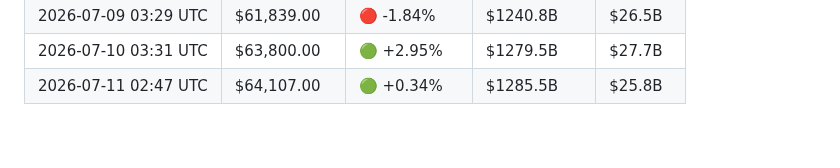
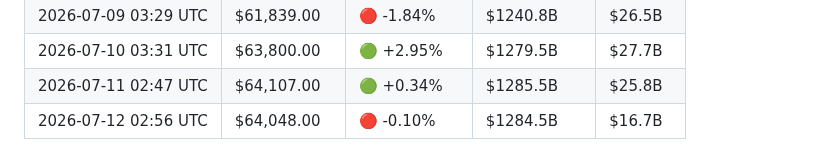
Before and after one commit to YTxFSGAMERz/Random-Walk-Hypothesis, a Markdown page: market_log.md, the part around the change. Rendered like a GitHub page.

Commit message:
📊 Daily BTC update — 2026-07-12

```diff
--- a/market_log.md
+++ b/market_log.md
@@ -90,3 +90,4 @@
 | 2026-07-09 03:29 UTC | $61,839.00 | 🔴 -1.84% | $1240.8B | $26.5B |
 | 2026-07-10 03:31 UTC | $63,800.00 | 🟢 +2.95% | $1279.5B | $27.7B |
 | 2026-07-11 02:47 UTC | $64,107.00 | 🟢 +0.34% | $1285.5B | $25.8B |
+| 2026-07-12 02:56 UTC | $64,048.00 | 🔴 -0.10% | $1284.5B | $16.7B |
```
